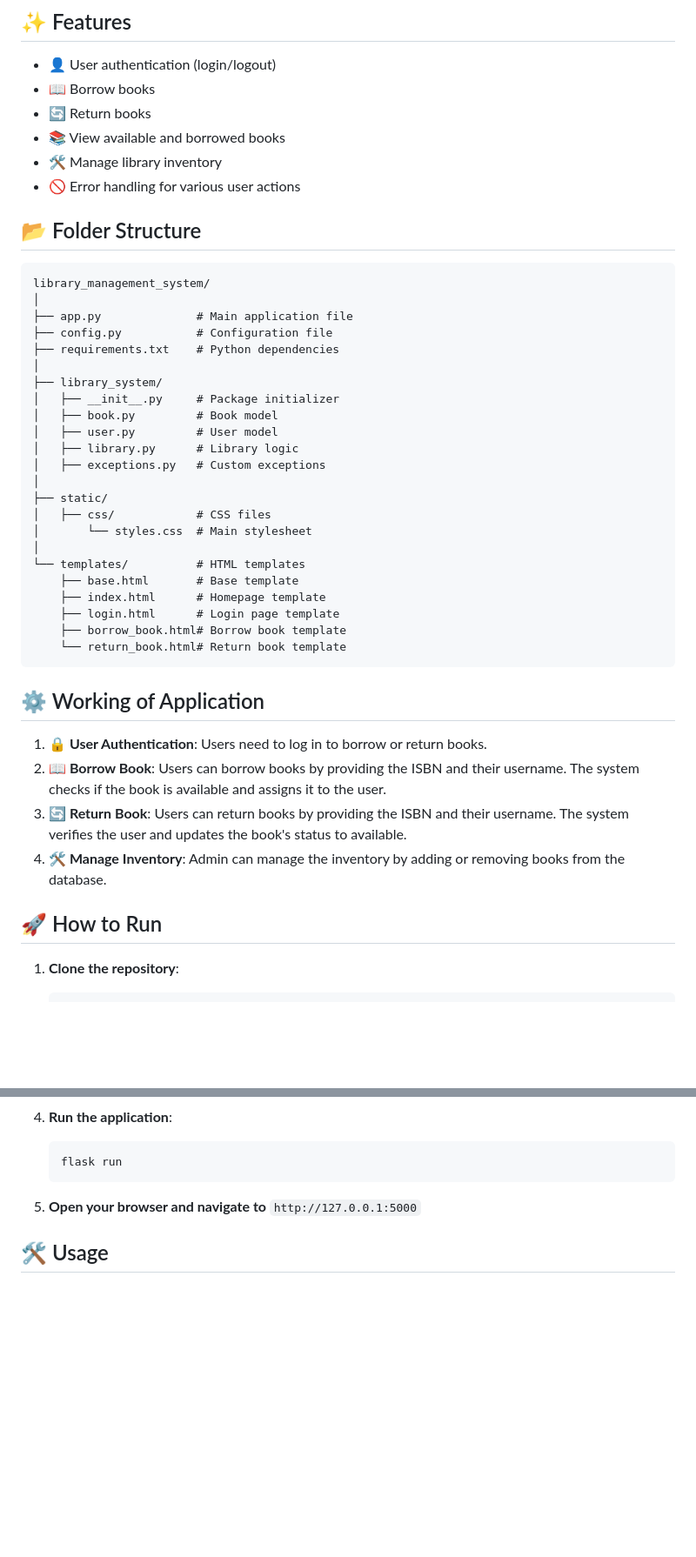
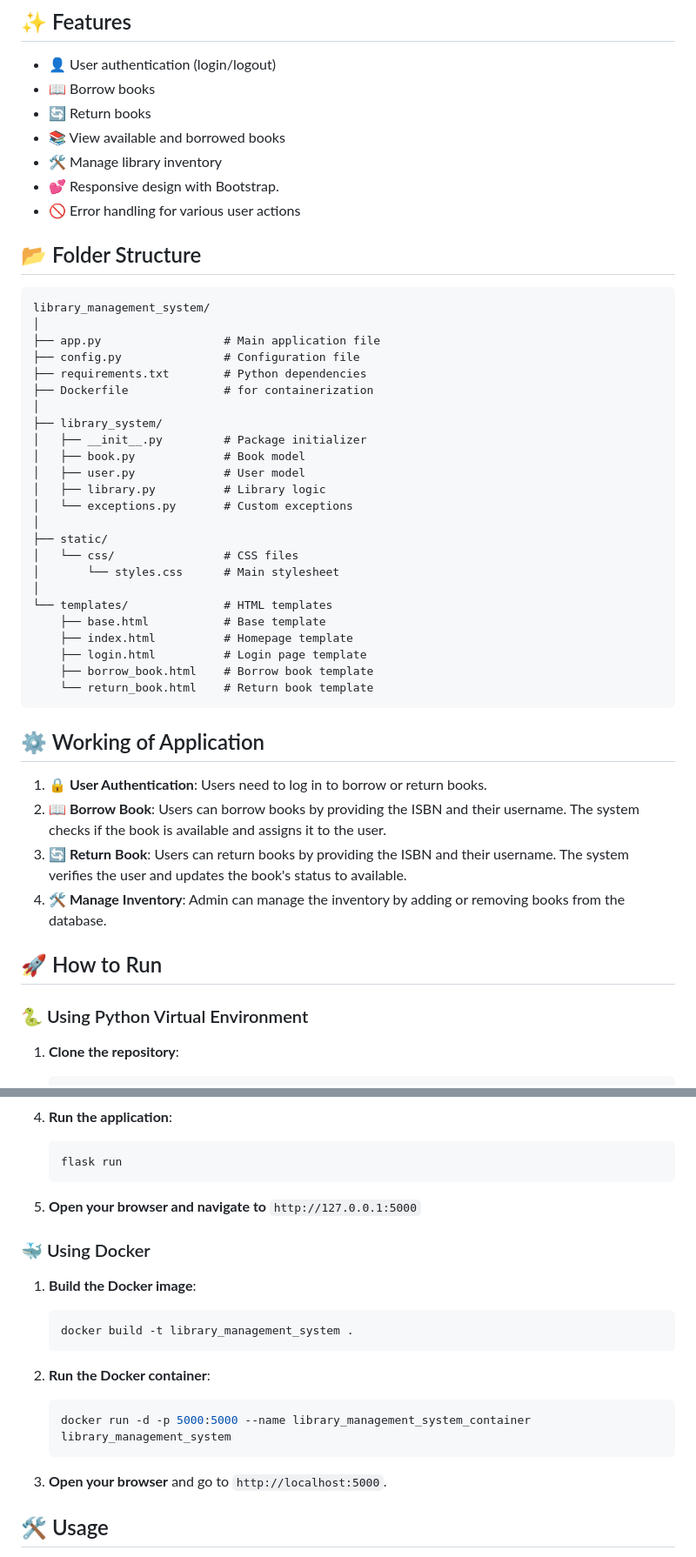
Before and after one commit to Code-craft-with-Sam/library_management_system, a Markdown page: README.md, 2 parts joined by grey strips. Shown at 87% size. GitHub-like rendering; blank space fills up the shorter version.

````diff
--- a/README.md
+++ b/README.md
@@ -20,6 +20,7 @@ A comprehensive and user-friendly Library Management System built using Flask an
 - 🔄 Return books
 - 📚 View available and borrowed books
 - 🛠️ Manage library inventory
+- 💕 Responsive design with Bootstrap.
 - 🚫 Error handling for various user actions
 
 ## 📂 Folder Structure
@@ -27,27 +28,28 @@ A comprehensive and user-friendly Library Management System built using Flask an
 ```
 library_management_system/
 │
-├── app.py              # Main application file
-├── config.py           # Configuration file
-├── requirements.txt    # Python dependencies
+├── app.py                  # Main application file
+├── config.py               # Configuration file
+├── requirements.txt        # Python dependencies
+├── Dockerfile              # for containerization
 │
 ├── library_system/
-│   ├── __init__.py     # Package initializer
-│   ├── book.py         # Book model
-│   ├── user.py         # User model
-│   ├── library.py      # Library logic
-│   ├── exceptions.py   # Custom exceptions
+│   ├── __init__.py         # Package initializer
+│   ├── book.py             # Book model
+│   ├── user.py             # User model
+│   ├── library.py          # Library logic
+│   └── exceptions.py       # Custom exceptions
 │
 ├── static/
-│   ├── css/            # CSS files
-│       └── styles.css  # Main stylesheet
+│   └── css/                # CSS files
+│       └── styles.css      # Main stylesheet
 │
-└── templates/          # HTML templates
-    ├── base.html       # Base template
-    ├── index.html      # Homepage template
-    ├── login.html      # Login page template
-    ├── borrow_book.html# Borrow book template
-    └── return_book.html# Return book template
+└── templates/              # HTML templates
+    ├── base.html           # Base template
+    ├── index.html          # Homepage template
+    ├── login.html          # Login page template
+    ├── borrow_book.html    # Borrow book template
+    └── return_book.html    # Return book template
 ```
 
 ## ⚙️ Working of Application
@@ -58,6 +60,8 @@ library_management_system/
 4. **🛠️ Manage Inventory**: Admin can manage the inventory by adding or removing books from the database.
 
 ## 🚀 How to Run
+
+### 🐍 Using Python Virtual Environment
 
 1. **Clone the repository**:
     ```bash
@@ -82,6 +86,21 @@ library_management_system/
     ```
 
 5. **Open your browser and navigate to** `http://127.0.0.1:5000`
+
+### 🐳 Using Docker
+
+1. **Build the Docker image**:
+   ```sh
+   docker build -t library_management_system .
+   ```
+
+2. **Run the Docker container**:
+   ```sh
+   docker run -d -p 5000:5000 --name library_management_system_container library_management_system
+   ```
+
+3. **Open your browser** and go to `http://localhost:5000`.
+
 
 ## 🛠️ Usage
 
````
Also changed, not shown: other parts of README.md (+9 -0 lines).
